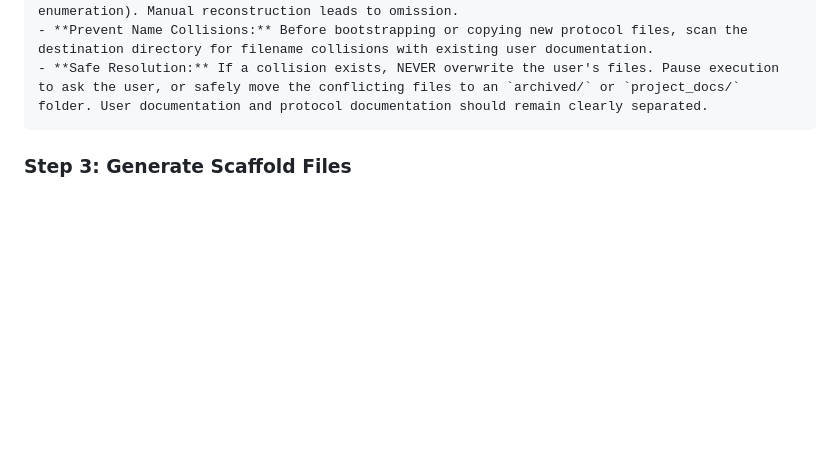
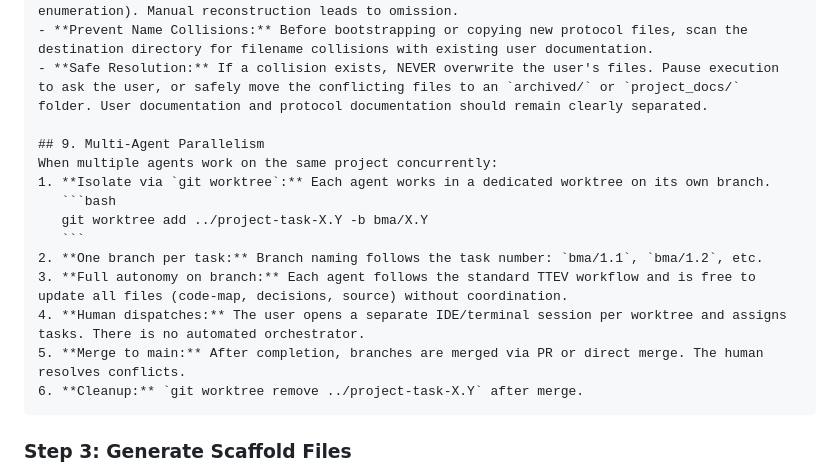
Before and after one commit to vitotafuni/bemyagent, a Markdown page: BEMYAGENT.md, the part around one of its changes. GitHub-like rendering; blank space fills up the shorter version.

Commit message:
feat: add §9 Multi-Agent Parallelism with git worktree convention

`````diff
--- a/BEMYAGENT.md
+++ b/BEMYAGENT.md
@@ -213,6 +213,18 @@ When updating or migrating a project to a new version of BEMYAGENT:
 - **Use Atomic Operations:** When migrating existing documentation or folders, ALWAYS use atomic copy/move operations (single commands that act on entire directories, not file-by-file enumeration). Manual reconstruction leads to omission.
 - **Prevent Name Collisions:** Before bootstrapping or copying new protocol files, scan the destination directory for filename collisions with existing user documentation.
 - **Safe Resolution:** If a collision exists, NEVER overwrite the user's files. Pause execution to ask the user, or safely move the conflicting files to an `archived/` or `project_docs/` folder. User documentation and protocol documentation should remain clearly separated.
+
+## 9. Multi-Agent Parallelism
+When multiple agents work on the same project concurrently:
+1. **Isolate via `git worktree`:** Each agent works in a dedicated worktree on its own branch.
+   ```bash
+   git worktree add ../project-task-X.Y -b bma/X.Y
+   ```
+2. **One branch per task:** Branch naming follows the task number: `bma/1.1`, `bma/1.2`, etc.
+3. **Full autonomy on branch:** Each agent follows the standard TTEV workflow and is free to update all files (code-map, decisions, source) without coordination.
+4. **Human dispatches:** The user opens a separate IDE/terminal session per worktree and assigns tasks. There is no automated orchestrator.
+5. **Merge to main:** After completion, branches are merged via PR or direct merge. The human resolves conflicts.
+6. **Cleanup:** `git worktree remove ../project-task-X.Y` after merge.
 ````
 
 ### Step 3: Generate Scaffold Files
`````
Also changed, not shown: other parts of BEMYAGENT.md (+19 -19 lines), .bemyagent/docs/00-ai-rules.md (+12 -0 lines).
